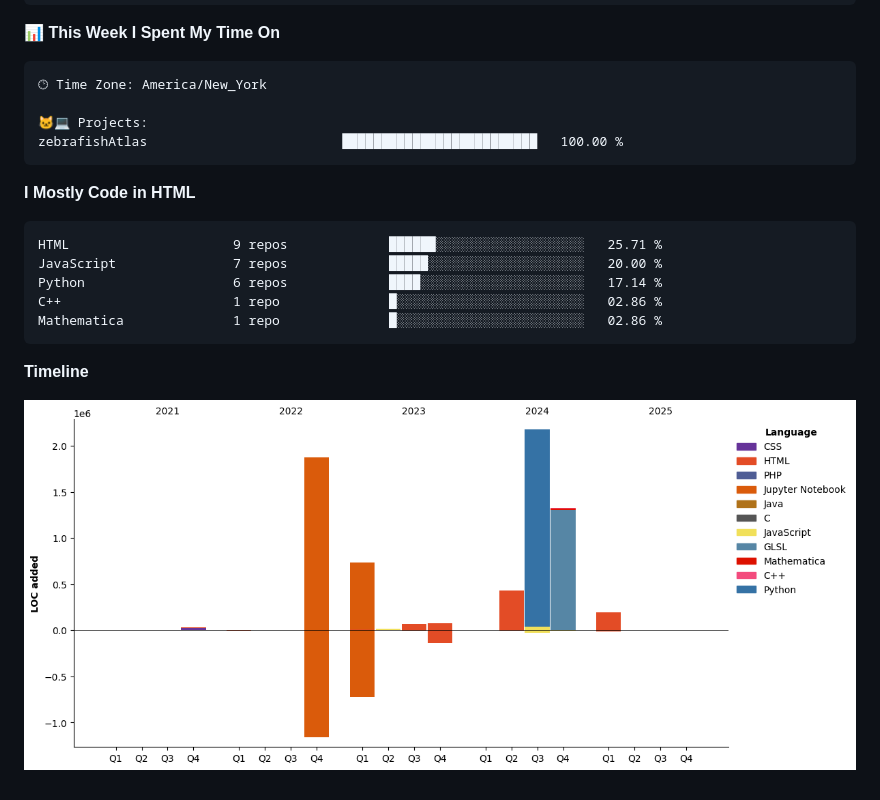
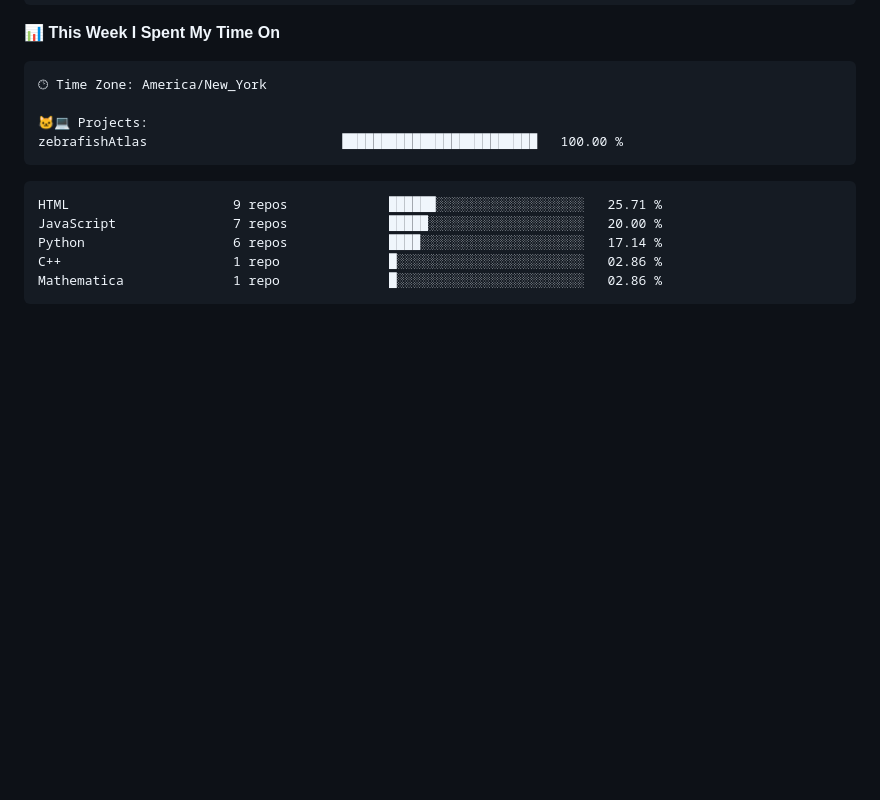
Before and after one commit to anmolgxrg/anmolgxrg, a Markdown page: README.md, the part around the change. Drawn GitHub-style; blank space fills up the shorter version.

````diff
--- a/README.md
+++ b/README.md
@@ -49,8 +49,6 @@ Sunday                   79 commits          ███░░░░░░░░
 zebrafishAtlas                         █████████████████████████   100.00 %
 ```
 
-**I Mostly Code in HTML**
-
 ```text
 HTML                     9 repos             ██████░░░░░░░░░░░░░░░░░░░   25.71 %
 JavaScript               7 repos             █████░░░░░░░░░░░░░░░░░░░░   20.00 %
@@ -58,10 +56,4 @@ Python                   6 repos             ████░░░░░░░
 C++                      1 repo              █░░░░░░░░░░░░░░░░░░░░░░░░   02.86 %
 Mathematica              1 repo              █░░░░░░░░░░░░░░░░░░░░░░░░   02.86 %
 ```
-
-
-
-**Timeline**
-
-![Lines of Code chart](https://raw.githubusercontent.com/anmolgxrg/anmolgxrg/main/assets/bar_graph.png)
 <!--END_SECTION:waka-->
````
